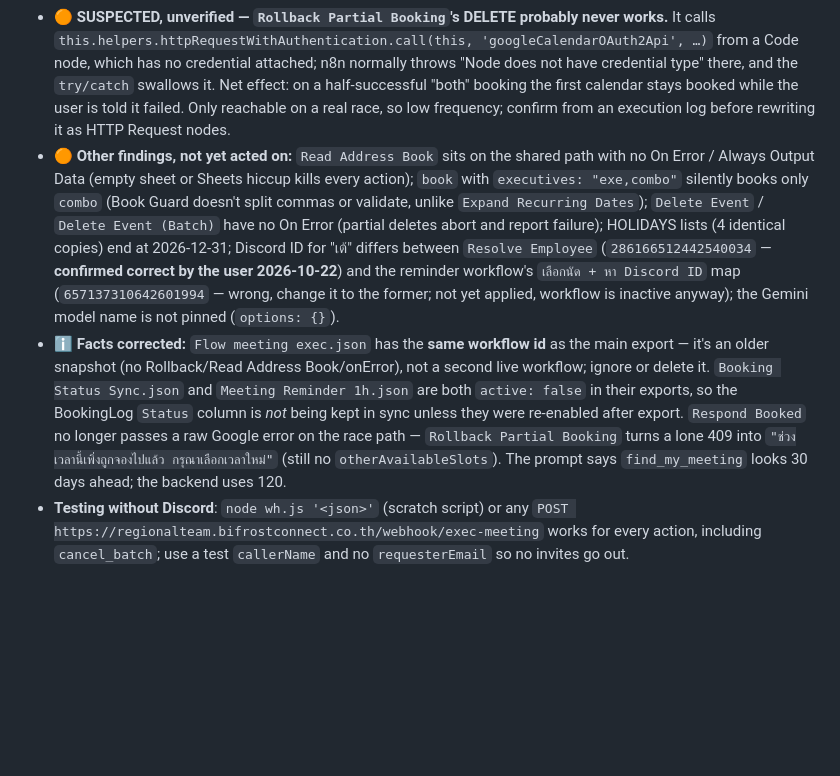
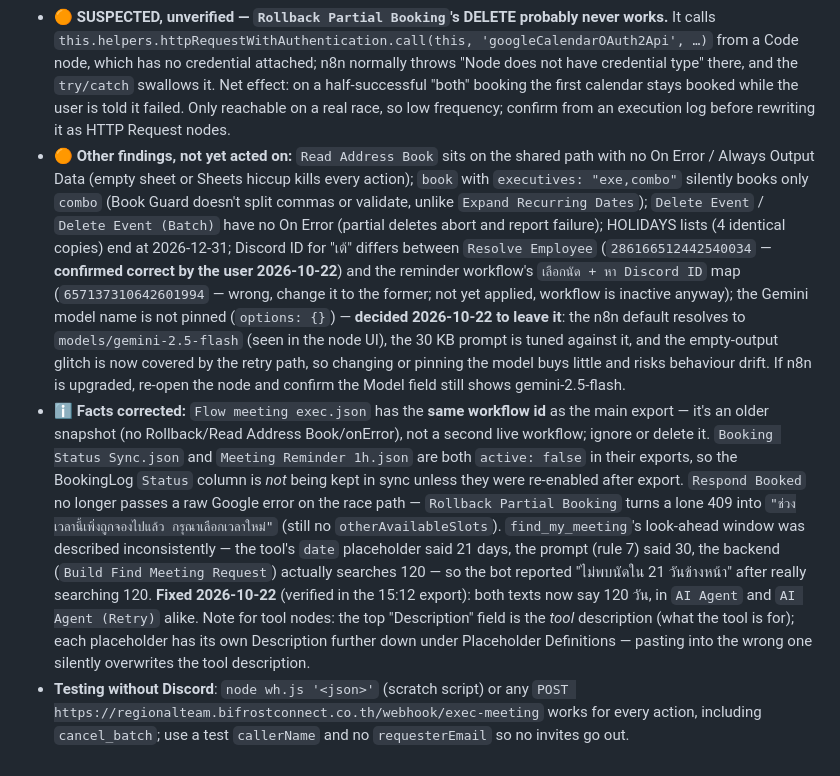
Before and after one commit to Jupiiter-ju/exec-meeting-scheduler, a Markdown page: CLAUDE.md, the part around one of its changes. GitHub-like rendering; blank space fills up the shorter version.

Commit message:
Record find_my_meeting 120-day text fix, Gemini model decision, retry-path normal-branch check
Co-Authored-By: Claude Fable 5.1 <noreply@anthropic.com>

```diff
--- a/CLAUDE.md
+++ b/CLAUDE.md
@@ -73,6 +73,6 @@ Paste-ready guides live in the project root as `fix_*.txt` (gitignored). Test bo
 - **🟠 APPLIED 2026-10-22 (wiring confirmed by screenshot, sheet rows not yet confirmed by the user) — BookingLog gaps.** `book_multi` had no logging node at all, and single-path `Log Booking` hung off `Is Available?` so it ran *before* `Create Event` (409 losers got logged). Now: `Rollback Partial Booking` → `Prepare Booking Log` (Code, returns `[]` on any error item) → `Log Booking` (Map Automatically + On Error Continue); `Aggregate Multi Results` → `Prepare Booking Log (Multi)` (one row per `booked` date) → `Log Booking (Multi)`. Test bookings "เทสล็อกเดี่ยว" (2026-12-28 13:00) and "เทสล็อกชุด" (12-28/12-29 13:30) should have produced exactly 3 rows; the conflicting "เทสล็อกชน" none.
 - **🟠 NEW 2026-10-22 — `Respond Conflict` returns an empty body (HTTP 200, `""`)** on the ordinary conflict path (`Is Available?` false). Observed directly at the webhook. The website then throws its generic "เกิดข้อผิดพลาดในระบบ…" instead of "ช่วงเวลานี้เพิ่งถูกจองไปแล้ว" + slot refresh, and the Discord tool gets an empty result. Likely cause: the node's Response Body is stored as `=={{ { success: false, … } }}` (double `=`), so the expression renders as text, not JSON — the same double-`=` is on `Window Buffer Memory`'s session key (harmless there, it's a string anyway). Fix: open `Respond Conflict` → Response Body → delete the leading `=` so the field is exactly `{{ { success: false, error: 'ช่วงเวลานี้เพิ่งถูกจองไปแล้ว กรุณาเลือกเวลาใหม่', otherAvailableSlots: $json.otherAvailableSlots || [] } }}`, then re-test by booking an already-taken slot. **Applied and verified 2026-10-22**: booking a taken slot now returns `{"success":false,"error":"ช่วงเวลานี้เพิ่งถูกจองไปแล้ว…","otherAvailableSlots":["12:00",…]}` — so a stray leading `=` inside an expression field silently turns a JSON response into an empty body; `Window Buffer Memory`'s key still has the same double `=` (left alone, harmless for a string).
 - **🟠 SUSPECTED, unverified — `Rollback Partial Booking`'s DELETE probably never works.** It calls `this.helpers.httpRequestWithAuthentication.call(this, 'googleCalendarOAuth2Api', …)` from a Code node, which has no credential attached; n8n normally throws "Node does not have credential type" there, and the `try/catch` swallows it. Net effect: on a half-successful "both" booking the first calendar stays booked while the user is told it failed. Only reachable on a real race, so low frequency; confirm from an execution log before rewriting it as HTTP Request nodes.
-- **🟠 Other findings, not yet acted on:** `Read Address Book` sits on the shared path with no On Error / Always Output Data (empty sheet or Sheets hiccup kills every action); `book` with `executives: "exe,combo"` silently books only `combo` (Book Guard doesn't split commas or validate, unlike `Expand Recurring Dates`); `Delete Event` / `Delete Event (Batch)` have no On Error (partial deletes abort and report failure); HOLIDAYS lists (4 identical copies) end at 2026-12-31; Discord ID for "เต้" differs between `Resolve Employee` (`286166512442540034` — **confirmed correct by the user 2026-10-22**) and the reminder workflow's `เลือกนัด + หา Discord ID` map (`657137310642601994` — wrong, change it to the former; not yet applied, workflow is inactive anyway); the Gemini model name is not pinned (`options: {}`).
-- **ℹ️ Facts corrected:** `Flow meeting exec.json` has the **same workflow id** as the main export — it's an older snapshot (no Rollback/Read Address Book/onError), not a second live workflow; ignore or delete it. `Booking Status Sync.json` and `Meeting Reminder 1h.json` are both `active: false` in their exports, so the BookingLog `Status` column is *not* being kept in sync unless they were re-enabled after export. `Respond Booked` no longer passes a raw Google error on the race path — `Rollback Partial Booking` turns a lone 409 into `"ช่วงเวลานี้เพิ่งถูกจองไปแล้ว กรุณาเลือกเวลาใหม่"` (still no `otherAvailableSlots`). The prompt says `find_my_meeting` looks 30 days ahead; the backend uses 120.
+- **🟠 Other findings, not yet acted on:** `Read Address Book` sits on the shared path with no On Error / Always Output Data (empty sheet or Sheets hiccup kills every action); `book` with `executives: "exe,combo"` silently books only `combo` (Book Guard doesn't split commas or validate, unlike `Expand Recurring Dates`); `Delete Event` / `Delete Event (Batch)` have no On Error (partial deletes abort and report failure); HOLIDAYS lists (4 identical copies) end at 2026-12-31; Discord ID for "เต้" differs between `Resolve Employee` (`286166512442540034` — **confirmed correct by the user 2026-10-22**) and the reminder workflow's `เลือกนัด + หา Discord ID` map (`657137310642601994` — wrong, change it to the former; not yet applied, workflow is inactive anyway); the Gemini model name is not pinned (`options: {}`) — **decided 2026-10-22 to leave it**: the n8n default resolves to `models/gemini-2.5-flash` (seen in the node UI), the 30 KB prompt is tuned against it, and the empty-output glitch is now covered by the retry path, so changing or pinning the model buys little and risks behaviour drift. If n8n is upgraded, re-open the node and confirm the Model field still shows gemini-2.5-flash.
+- **ℹ️ Facts corrected:** `Flow meeting exec.json` has the **same workflow id** as the main export — it's an older snapshot (no Rollback/Read Address Book/onError), not a second live workflow; ignore or delete it. `Booking Status Sync.json` and `Meeting Reminder 1h.json` are both `active: false` in their exports, so the BookingLog `Status` column is *not* being kept in sync unless they were re-enabled after export. `Respond Booked` no longer passes a raw Google error on the race path — `Rollback Partial Booking` turns a lone 409 into `"ช่วงเวลานี้เพิ่งถูกจองไปแล้ว กรุณาเลือกเวลาใหม่"` (still no `otherAvailableSlots`). `find_my_meeting`'s look-ahead window was described inconsistently — the tool's `date` placeholder said 21 days, the prompt (rule 7) said 30, the backend (`Build Find Meeting Request`) actually searches 120 — so the bot reported "ไม่พบนัดใน 21 วันข้างหน้า" after really searching 120. **Fixed 2026-10-22** (verified in the 15:12 export): both texts now say 120 วัน, in `AI Agent` and `AI Agent (Retry)` alike. Note for tool nodes: the top "Description" field is the *tool* description (what the tool is for); each placeholder has its own Description further down under Placeholder Definitions — pasting into the wrong one silently overwrites the tool description.
 - **Testing without Discord**: `node wh.js '<json>'` (scratch script) or any `POST https://regionalteam.bifrostconnect.co.th/webhook/exec-meeting` works for every action, including `cancel_batch`; use a test `callerName` and no `requesterEmail` so no invites go out.
```
Also changed, not shown: other parts of CLAUDE.md (+1 -1 lines).
